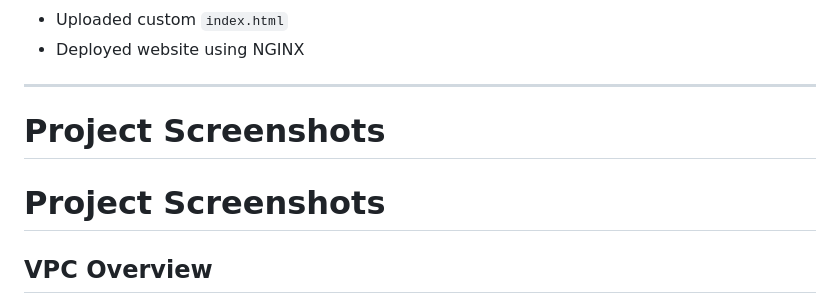
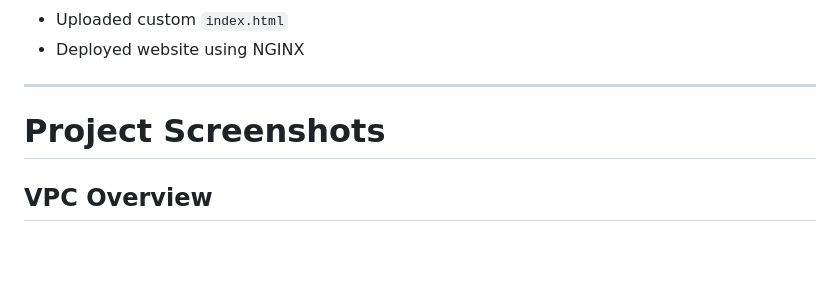
Before and after one commit to MishaMohammadi/aws-vpc-architecture, a Markdown page: README.md, the part around the change. GitHub-like rendering; blank space fills up the shorter version.

```diff
--- a/README.md
+++ b/README.md
@@ -114,8 +114,6 @@ sudo apt install nginx -y
 
 # Project Screenshots
 
-# Project Screenshots
-
 ## VPC Overview
 ![VPC Overview](screenshots/1-vpc-overview.png)
 
```
